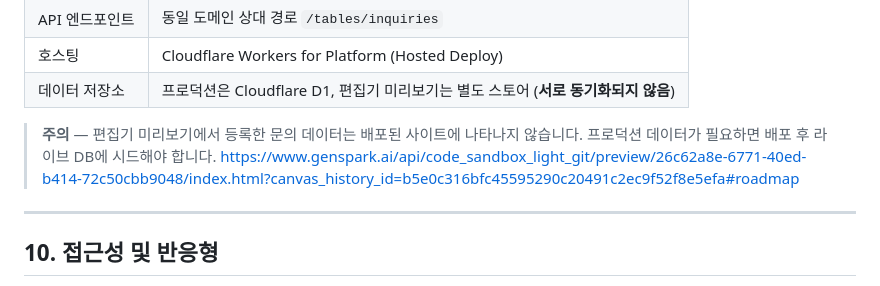
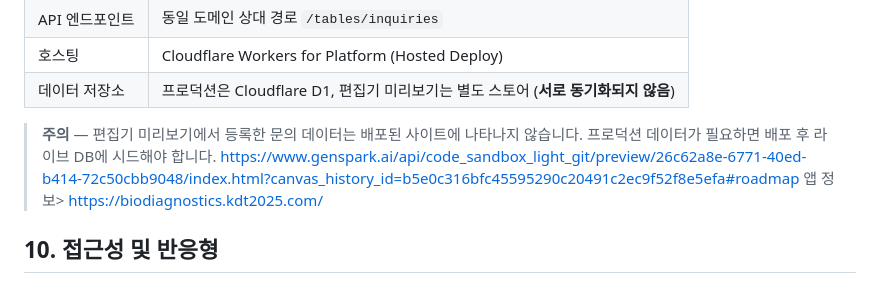
Before and after one commit to 97900kiki-rgb/Biodiagnostics, a Markdown page: README.md, the part around the change. GitHub-like rendering.

```diff
--- a/README.md
+++ b/README.md
@@ -192,7 +192,7 @@ charts.js ──→ main.js
 > **주의** — 편집기 미리보기에서 등록한 문의 데이터는 배포된 사이트에 나타나지 않습니다.
 > 프로덕션 데이터가 필요하면 배포 후 라이브 DB에 시드해야 합니다.
 https://www.genspark.ai/api/code_sandbox_light_git/preview/26c62a8e-6771-40ed-b414-72c50cbb9048/index.html?canvas_history_id=b5e0c316bfc45595290c20491c2ec9f52f8e5efa#roadmap
----
+앱 정보> https://biodiagnostics.kdt2025.com/
 
 ## 10. 접근성 및 반응형
 
```
